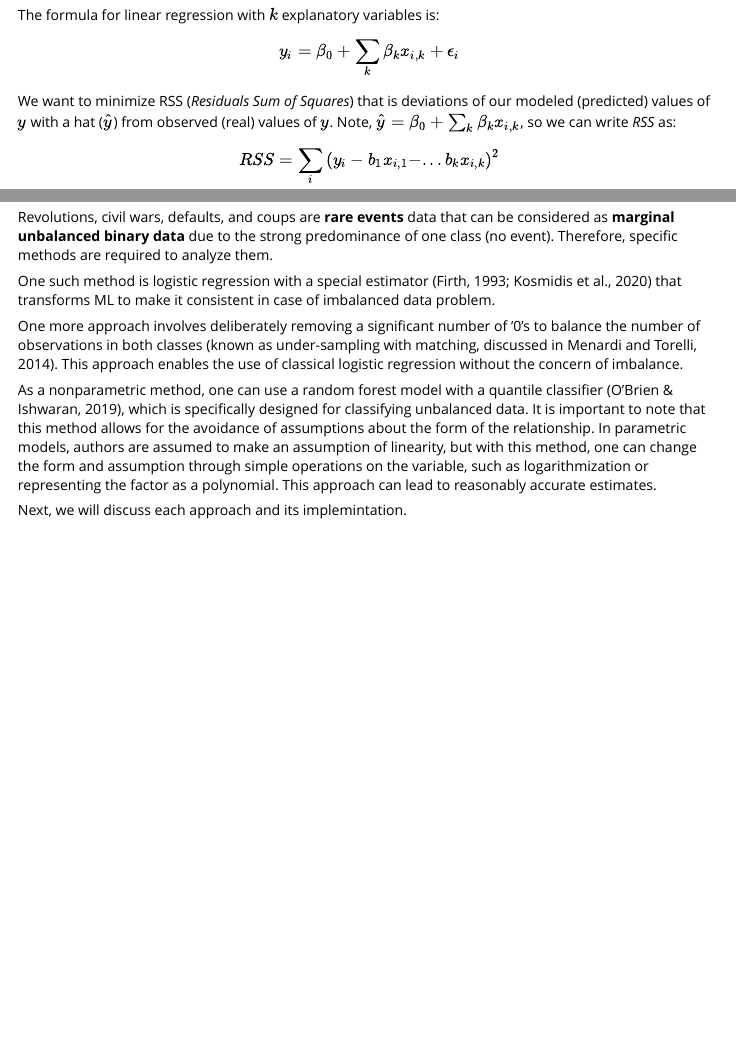
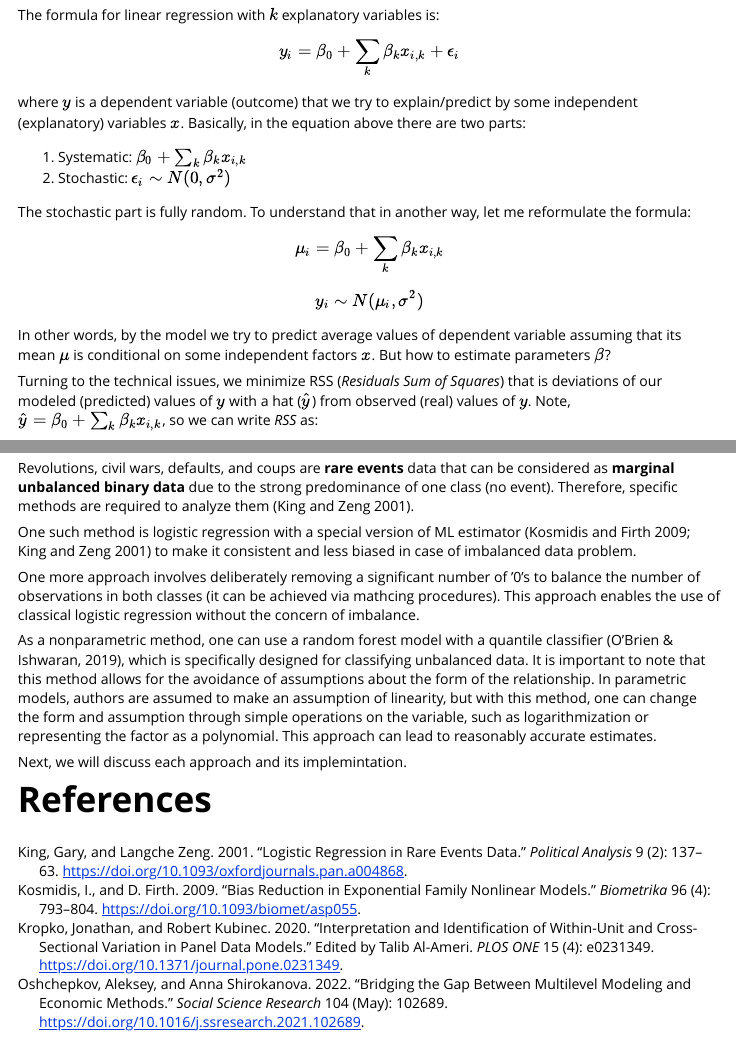
Before and after one commit to vadvu/csra, an R Markdown document (vignettes/articles/student.Rmd): the page in a window 1100 px wide, from 2480 px down, and a second part further down, joined at a grey line. Rendered offline with R 4.5, knitr and Pandoc, with nearby package versions.

Commit message:
small fixes in materials for students

````diff
--- /dev/null
+++ b/vignettes/articles/references.bib
@@ -0,0 +1,64 @@
+
+@article{king_logistic_2001,
+	title = {Logistic {Regression} in {Rare} {Events} {Data}},
+	volume = {9},
+	issn = {1047-1987},
+	url = {https://dx.doi.org/10.1093/oxfordjournals.pan.a004868},
+	doi = {10.1093/oxfordjournals.pan.a004868},
+	number = {2},
+	journal = {Political Analysis},
+	author = {King, Gary and Zeng, Langche},
+	year = {2001},
+	note = {Publisher: Cambridge University Press (CUP)},
+	pages = {137--163},
+}
+
+@article{kropko_interpretation_2020,
+	title = {Interpretation and identification of within-unit and cross-sectional variation in panel data models},
+	volume = {15},
+	issn = {1932-6203},
+	url = {https://dx.plos.org/10.1371/journal.pone.0231349},
+	doi = {10.1371/journal.pone.0231349},
+	language = {en},
+	number = {4},
+	urldate = {2024-03-26},
+	journal = {PLOS ONE},
+	author = {Kropko, Jonathan and Kubinec, Robert},
+	editor = {Al-Ameri, Talib},
+	month = apr,
+	year = {2020},
+	pages = {e0231349},
+	file = {Kropko_Kubinec_2020_Interpretation and identification of within-unit and cross-sectional variation.pdf:/Users/vvust/Yandex.Disk.localized/zotero_paper/Kropko_Kubinec/Kropko_Kubinec_2020_Interpretation and identification of within-unit and cross-sectional variation.pdf:application/pdf},
+}
+
+@article{kosmidis_bias_2009,
+	title = {Bias reduction in exponential family nonlinear models},
+	volume = {96},
+	issn = {0006-3444, 1464-3510},
+	url = {https://academic.oup.com/biomet/article-lookup/doi/10.1093/biomet/asp055},
+	doi = {10.1093/biomet/asp055},
+	language = {en},
+	number = {4},
+	urldate = {2024-05-02},
+	journal = {Biometrika},
+	author = {Kosmidis, I. and Firth, D.},
+	month = dec,
+	year = {2009},
+	pages = {793--804},
+	file = {Kosmidis_Firth_2009_Bias reduction in exponential family nonlinear models.pdf:/Users/vvust/Yandex.Disk.localized/zotero_paper/Kosmidis_Firth/Kosmidis_Firth_2009_Bias reduction in exponential family nonlinear models.pdf:application/pdf},
+}
+
+@article{oshchepkov_bridging_2022,
+	title = {Bridging the gap between multilevel modeling and economic methods},
+	volume = {104},
+	issn = {0049089X},
+	url = {https://linkinghub.elsevier.com/retrieve/pii/S0049089X21001666},
+	doi = {10.1016/j.ssresearch.2021.102689},
+	language = {en},
+	urldate = {2024-05-15},
+	journal = {Social Science Research},
+	author = {Oshchepkov, Aleksey and Shirokanova, Anna},
+	month = may,
+	year = {2022},
+	pages = {102689},
+}
--- a/vignettes/articles/student.Rmd
+++ b/vignettes/articles/student.Rmd
@@ -2,6 +2,8 @@
 title: "Materials for CSRA students/interns"
 output: rmarkdown::html_vignette
 toc_depth: 3
+bibliography: references.bib
+biblio-style: apalike
 ---
 
 ```{r, include = FALSE}
@@ -128,7 +130,18 @@ $$V(X)=E[(X-E(X))*(X-E(X))^T]$$
 
 The formula for linear regression with $k$ explanatory variables is:
 $$y_i = \beta_0+\sum_k{\beta_kx_{i,k}}+\epsilon_i$$
-We want to minimize RSS (*Residuals Sum of Squares*) that is deviations of our modeled (predicted) values of $y$ with a hat ($\hat y$) from observed (real) values of $y$. Note, $\hat y=\beta_0+\sum_k{\beta_kx_{i,k}}$, so we can write *RSS* as:
+
+where $y$ is a dependent variable (outcome) that we try to explain/predict by some independent (explanatory) variables $x$. Basically, in the equation above there are two parts:
+
+1. Systematic: $\beta_0+\sum_k{\beta_kx_{i,k}}$
+2. Stochastic: $\epsilon_i \sim N(0,\sigma^2)$
+
+The stochastic part is fully random. To understand that in another way, let me reformulate the formula:
+$$\mu_i=\beta_0+\sum_k{\beta_kx_{i,k}}$$
+$$y_i \sim N(\mu_i,\sigma^2)$$
+In other words, by the model we try to predict average values of dependent variable assuming that its mean $\mu$ is conditional on some independent factors $x$. But how to estimate parameters $\beta$?
+
+Turning to the technical issues, we minimize RSS (*Residuals Sum of Squares*) that is deviations of our modeled (predicted) values of $y$ with a hat ($\hat y$) from observed (real) values of $y$. Note, $\hat y=\beta_0+\sum_k{\beta_kx_{i,k}}$, so we can write *RSS* as:
 $$RSS=\sum_i{(y_i-b_1x_{i,1}-...b_kx_{i,k}})^2$$
 or
 $$RSS=\sum_i{(y_i-\hat y_i)^2}$$
@@ -353,12 +368,15 @@ $$\frac{\hat{\theta}}{se_{\hat{\theta}}} \sim N(0,1)$$
 
 # Rare events data
 
-Revolutions, civil wars, defaults, and coups are **rare events** data that can be considered as **marginal unbalanced binary data** due to the strong predominance of one class (no event). Therefore, specific methods are required to analyze them.
+Revolutions, civil wars, defaults, and coups are **rare events** data that can be considered as **marginal unbalanced binary data** due to the strong predominance of one class (no event). Therefore, specific methods are required to analyze them [@king_logistic_2001].
 
-One such method is logistic regression with a special estimator (Firth, 1993; Kosmidis et al., 2020) that transforms ML to make it consistent in case of imbalanced data problem.
+One such method is logistic regression with a special version of ML estimator [@kosmidis_bias_2009; @king_logistic_2001] to make it consistent and less biased in case of imbalanced data problem.
 
-One more approach involves deliberately removing a significant number of '0's to balance the number of observations in both classes (known as under-sampling with matching, discussed in Menardi and Torelli, 2014). This approach enables the use of classical logistic regression without the concern of imbalance.
+One more approach involves deliberately removing a significant number of '0's to balance the number of observations in both classes (it can be achieved via mathcing procedures). This approach enables the use of classical logistic regression without the concern of imbalance.
 
 As a nonparametric method, one can use a random forest model with a quantile classifier (O'Brien & Ishwaran, 2019), which is specifically designed for classifying unbalanced data. It is important to note that this method allows for the avoidance of assumptions about the form of the relationship. In parametric models, authors are assumed to make an assumption of linearity, but with this method, one can change the form and assumption through simple operations on the variable, such as logarithmization or representing the factor as a polynomial. This approach can lead to reasonably accurate estimates.
 
 Next, we will discuss each approach and its implemintation.
+
+
+# References
````
Also changed, not shown: vignettes/articles/student.Rmd (4 more changed lines).
